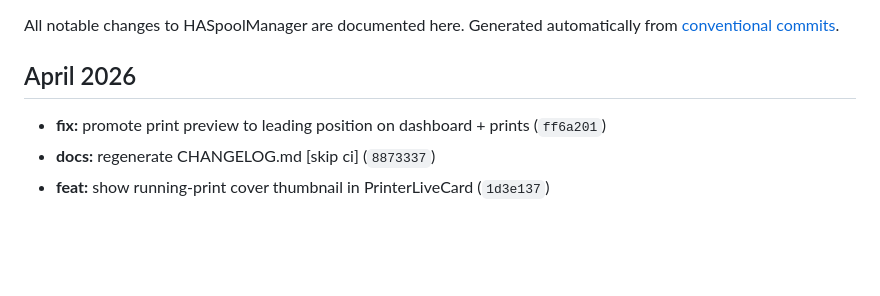
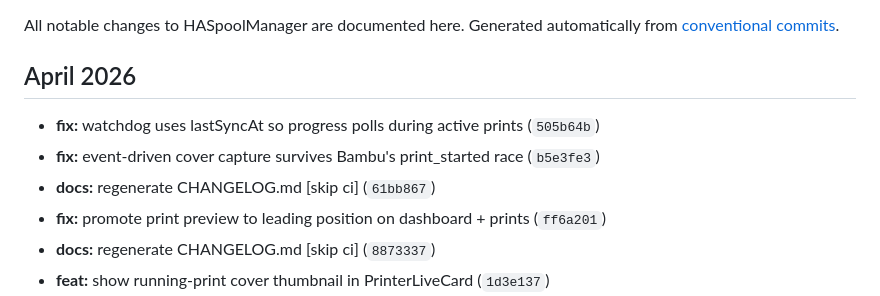
Before and after one commit to kbarthei/HASpoolManager, a Markdown page: CHANGELOG.md, the part around the change. Rendered like a GitHub page; blank space fills up the shorter version.

Commit message:
docs: regenerate CHANGELOG.md [skip ci]

```diff
--- a/CHANGELOG.md
+++ b/CHANGELOG.md
@@ -6,6 +6,9 @@ Generated automatically from [conventional commits](https://www.conventionalcomm
 
 ## April 2026
 
+- **fix:** watchdog uses lastSyncAt so progress polls during active prints (`505b64b`)
+- **fix:** event-driven cover capture survives Bambu's print_started race (`b5e3fe3`)
+- **docs:** regenerate CHANGELOG.md [skip ci] (`61bb867`)
 - **fix:** promote print preview to leading position on dashboard + prints (`ff6a201`)
 - **docs:** regenerate CHANGELOG.md [skip ci] (`8873337`)
 - **feat:** show running-print cover thumbnail in PrinterLiveCard (`1d3e137`)
```
